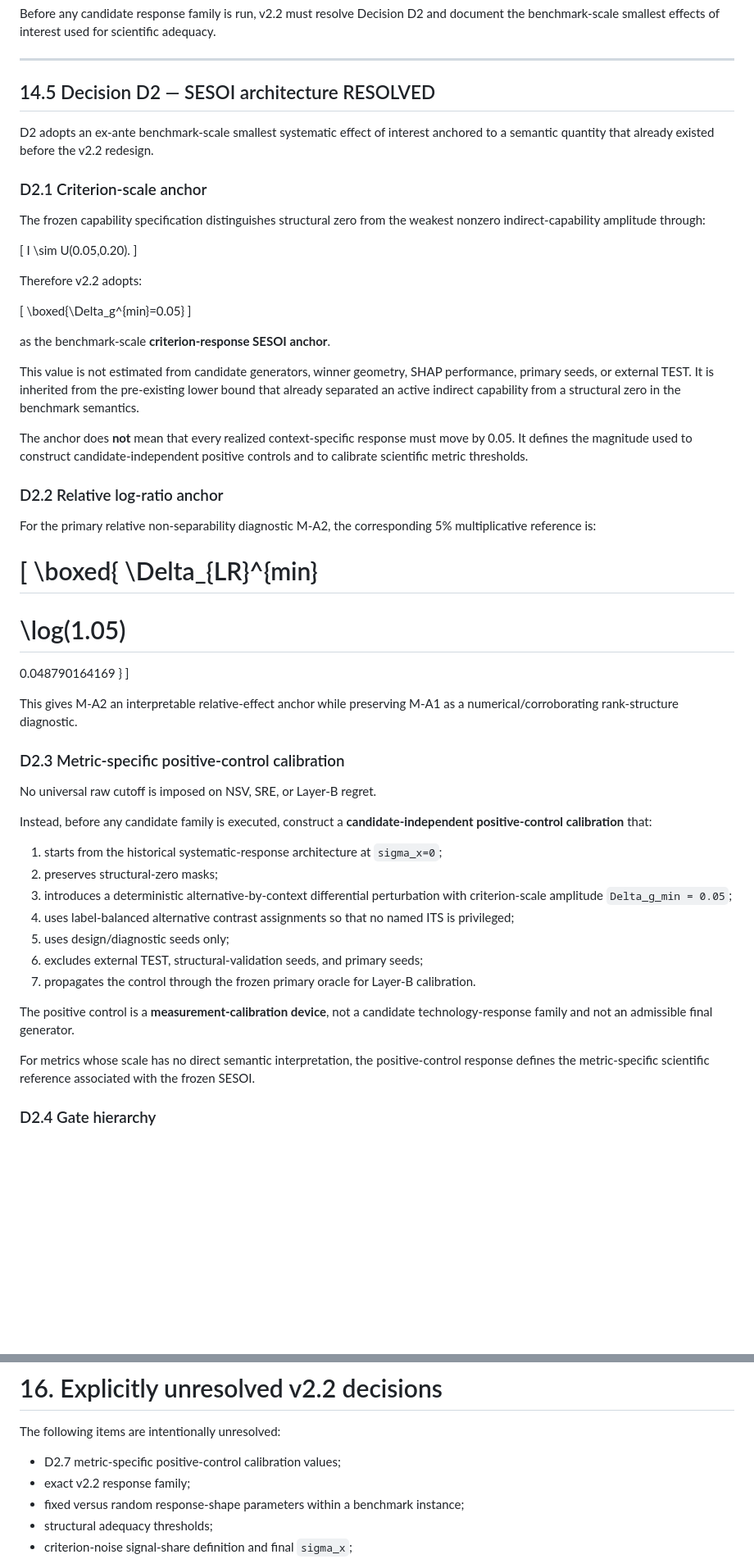
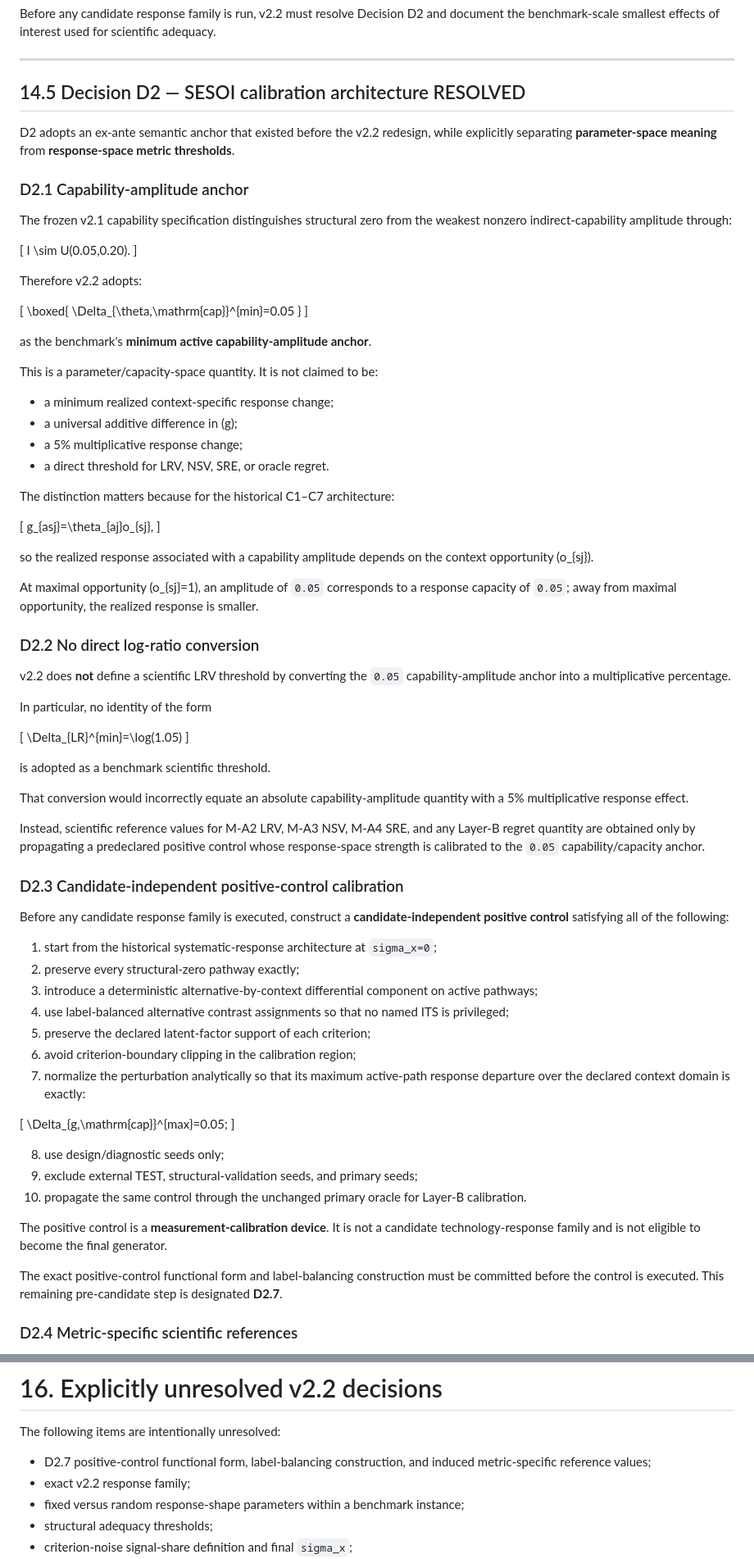
Before and after one commit to yessineneifarimsil-coder/TORS, a Markdown page: docs/v2_2_design_specification.md, 2 parts joined by grey strips. Shown at 82% size. Rendered like a GitHub page; blank space fills up the shorter version.

Commit message:
Correct v2.2 D2 SESOI parameter-response semantics

```diff
--- a/docs/v2_2_design_specification.md
+++ b/docs/v2_2_design_specification.md
@@ -1147,13 +1147,13 @@ Before any candidate response family is run, v2.2 must resolve Decision D2 and d
 
 ---
 
-## 14.5 Decision D2 — SESOI architecture RESOLVED
+## 14.5 Decision D2 — SESOI calibration architecture RESOLVED
 
-D2 adopts an ex-ante benchmark-scale smallest systematic effect of interest anchored to a semantic quantity that already existed before the v2.2 redesign.
+D2 adopts an ex-ante semantic anchor that existed before the v2.2 redesign, while explicitly separating **parameter-space meaning** from **response-space metric thresholds**.
 
-### D2.1 Criterion-scale anchor
+### D2.1 Capability-amplitude anchor
 
-The frozen capability specification distinguishes structural zero from the weakest nonzero indirect-capability amplitude through:
+The frozen v2.1 capability specification distinguishes structural zero from the weakest nonzero indirect-capability amplitude through:
 
 \[
 I \sim U(0.05,0.20).
@@ -1162,47 +1162,69 @@ I \sim U(0.05,0.20).
 Therefore v2.2 adopts:
 
 \[
-\boxed{\Delta_g^{min}=0.05}
-\]
-
-as the benchmark-scale **criterion-response SESOI anchor**.
-
-This value is not estimated from candidate generators, winner geometry, SHAP performance, primary seeds, or external TEST. It is inherited from the pre-existing lower bound that already separated an active indirect capability from a structural zero in the benchmark semantics.
-
-The anchor does **not** mean that every realized context-specific response must move by 0.05. It defines the magnitude used to construct candidate-independent positive controls and to calibrate scientific metric thresholds.
-
-### D2.2 Relative log-ratio anchor
-
-For the primary relative non-separability diagnostic M-A2, the corresponding 5% multiplicative reference is:
-
-\[
 \boxed{
-\Delta_{LR}^{min}
-=
-\log(1.05)
-=
-0.048790164169
+\Delta_{\theta,\mathrm{cap}}^{min}=0.05
 }
 \]
 
-This gives M-A2 an interpretable relative-effect anchor while preserving M-A1 as a numerical/corroborating rank-structure diagnostic.
+as the benchmark's **minimum active capability-amplitude anchor**.
 
-### D2.3 Metric-specific positive-control calibration
+This is a parameter/capacity-space quantity. It is not claimed to be:
 
-No universal raw cutoff is imposed on NSV, SRE, or Layer-B regret.
+- a minimum realized context-specific response change;
+- a universal additive difference in \(g\);
+- a 5% multiplicative response change;
+- a direct threshold for LRV, NSV, SRE, or oracle regret.
 
-Instead, before any candidate family is executed, construct a **candidate-independent positive-control calibration** that:
+The distinction matters because for the historical C1–C7 architecture:
 
-1. starts from the historical systematic-response architecture at `sigma_x=0`;
-2. preserves structural-zero masks;
-3. introduces a deterministic alternative-by-context differential perturbation with criterion-scale amplitude `Delta_g_min = 0.05`;
-4. uses label-balanced alternative contrast assignments so that no named ITS is privileged;
-5. uses design/diagnostic seeds only;
-6. excludes external TEST, structural-validation seeds, and primary seeds;
-7. propagates the control through the frozen primary oracle for Layer-B calibration.
+\[
+g_{asj}=\theta_{aj}o_{sj},
+\]
 
-The positive control is a **measurement-calibration device**, not a candidate technology-response family and not an admissible final generator.
+so the realized response associated with a capability amplitude depends on the context opportunity \(o_{sj}\).
 
-For metrics whose scale has no direct semantic interpretation, the positive-control response defines the metric-specific scientific reference associated with the frozen SESOI.
+At maximal opportunity \(o_{sj}=1\), an amplitude of `0.05` corresponds to a response capacity of `0.05`; away from maximal opportunity, the realized response is smaller.
 
-### D2.4 Gate hierarchy
+### D2.2 No direct log-ratio conversion
+
+v2.2 does **not** define a scientific LRV threshold by converting the `0.05` capability-amplitude anchor into a multiplicative percentage.
+
+In particular, no identity of the form
+
+\[
+\Delta_{LR}^{min}=\log(1.05)
+\]
+
+is adopted as a benchmark scientific threshold.
+
+That conversion would incorrectly equate an absolute capability-amplitude quantity with a 5% multiplicative response effect.
+
+Instead, scientific reference values for M-A2 LRV, M-A3 NSV, M-A4 SRE, and any Layer-B regret quantity are obtained only by propagating a predeclared positive control whose response-space strength is calibrated to the `0.05` capability/capacity anchor.
+
+### D2.3 Candidate-independent positive-control calibration
+
+Before any candidate response family is executed, construct a **candidate-independent positive control** satisfying all of the following:
+
+1. start from the historical systematic-response architecture at `sigma_x=0`;
+2. preserve every structural-zero pathway exactly;
+3. introduce a deterministic alternative-by-context differential component on active pathways;
+4. use label-balanced alternative contrast assignments so that no named ITS is privileged;
+5. preserve the declared latent-factor support of each criterion;
+6. avoid criterion-boundary clipping in the calibration region;
+7. normalize the perturbation analytically so that its maximum active-path response departure over the declared context domain is exactly:
+
+\[
+\Delta_{g,\mathrm{cap}}^{max}=0.05;
+\]
+
+8. use design/diagnostic seeds only;
+9. exclude external TEST, structural-validation seeds, and primary seeds;
+10. propagate the same control through the unchanged primary oracle for Layer-B calibration.
+
+The positive control is a **measurement-calibration device**. It is not a candidate technology-response family and is not eligible to become the final generator.
+
+The exact positive-control functional form and label-balancing construction must be committed before the control is executed. This remaining pre-candidate step is designated **D2.7**.
+
+### D2.4 Metric-specific scientific references
+
@@ -1347,7 +1379,7 @@ No primary factorial run is authorized before Step 22.
 
 The following items are intentionally unresolved:
 
-- D2.7 metric-specific positive-control calibration values;
+- D2.7 positive-control functional form, label-balancing construction, and induced metric-specific reference values;
 - exact v2.2 response family;
 - fixed versus random response-shape parameters within a benchmark instance;
 - structural adequacy thresholds;
```
Also changed, not shown: other parts of docs/v2_2_design_specification.md (+28 -18 lines).
